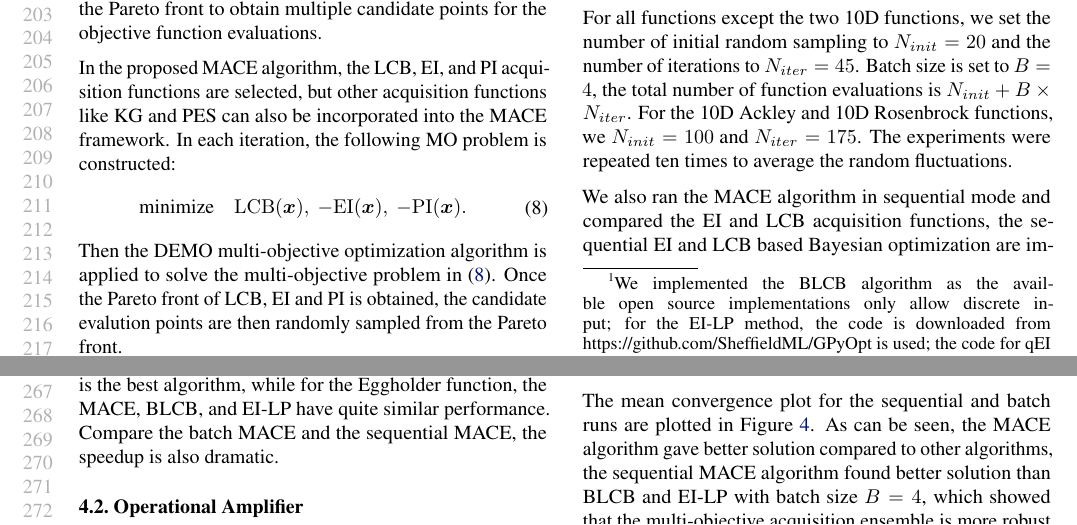
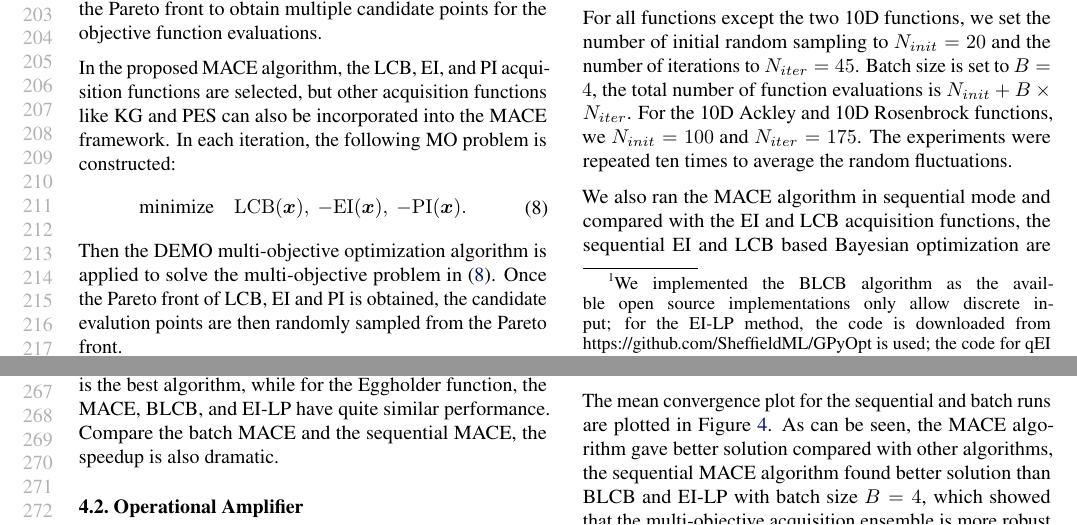
Before and after one commit to Alaya-in-Matrix/MACE, a LaTeX paper (paper/main.tex, which reads paper/experiments.tex): two parts of pages 4 and 5 of 8, joined at a grey line, cut so that both start at the same text. Compiled offline with pdfLaTeX.

Commit message:
"compared to" => "compared with"

```diff
--- a/paper/experiments.tex
+++ b/paper/experiments.tex
@@ -50,7 +50,7 @@ $N_{init} + B \times N_{iter}$. For the 10D Ackley and 10D Rosenbrock functions,
 $N_{init} = 100$ and $N_{iter} = 175$. The experiments were repeated ten
 times to average the random fluctuations.
 
-We also ran the MACE algorithm in sequential mode and compared the EI and LCB
+We also ran the MACE algorithm in sequential mode and compared with the EI and LCB
 acquisition functions, the sequential EI and LCB based Bayesian optimization
 are implemented by setting the batch size $B = 1$ for EI-LP and BLCB
 respectively.
@@ -147,6 +147,6 @@ to $N_{init} = 100$, and the number of iterations is set to $N_{iter} = 100$.
 
 The mean convergence plot for the sequential and batch runs are plotted in
 Figure~\ref{fig:resDAC2014}. As can be seen, the MACE algorithm gave better
-solution compared to other algorithms, the sequential MACE algorithm found
+solution compared with other algorithms, the sequential MACE algorithm found
 better solution than BLCB and EI-LP with batch size $B = 4$, which showed that
 the multi-objective acquisition ensemble is more robust than relying on single
```
Also changed, not shown: paper/abstract.tex (+1 -1 lines), paper/intro.tex (+1 -1 lines), paper/experiments.tex (2 more changed lines).
